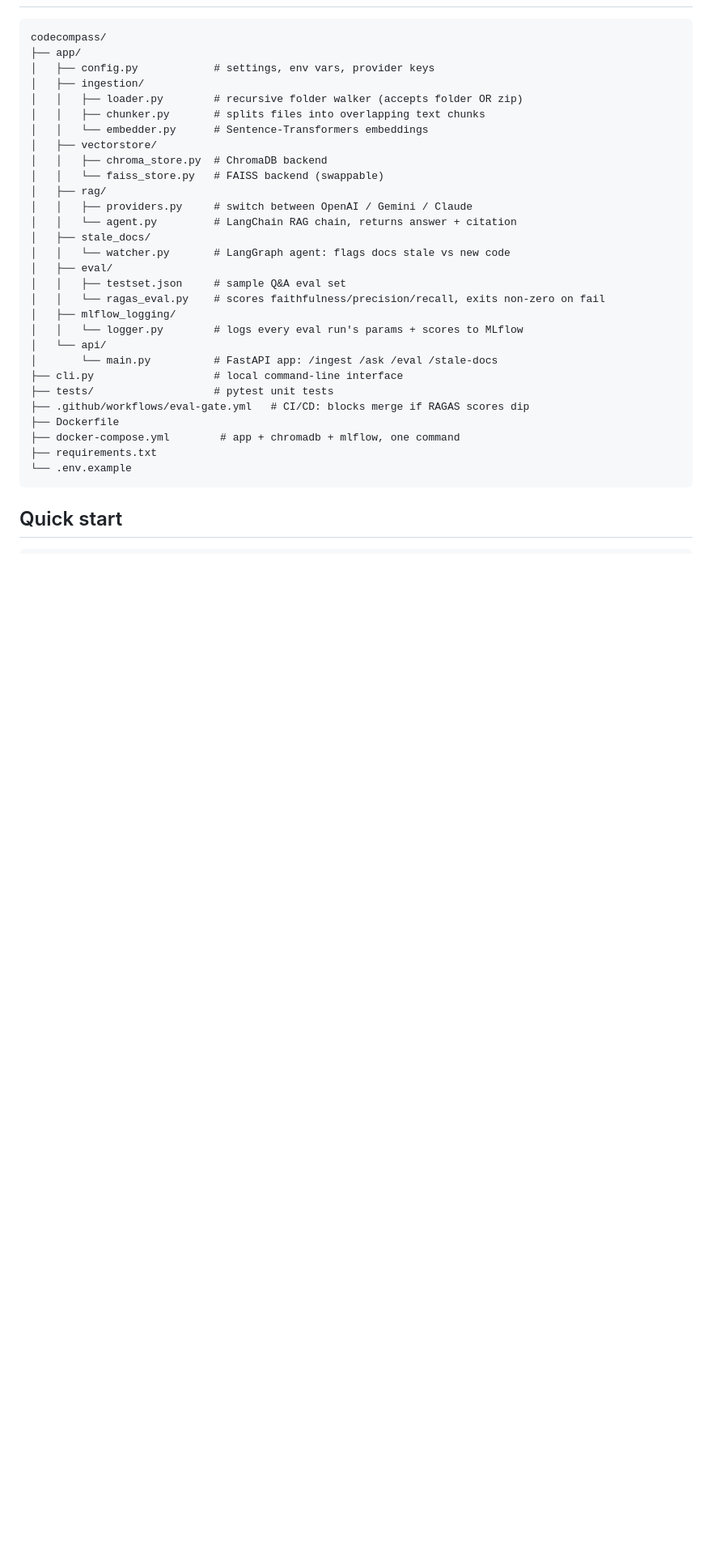
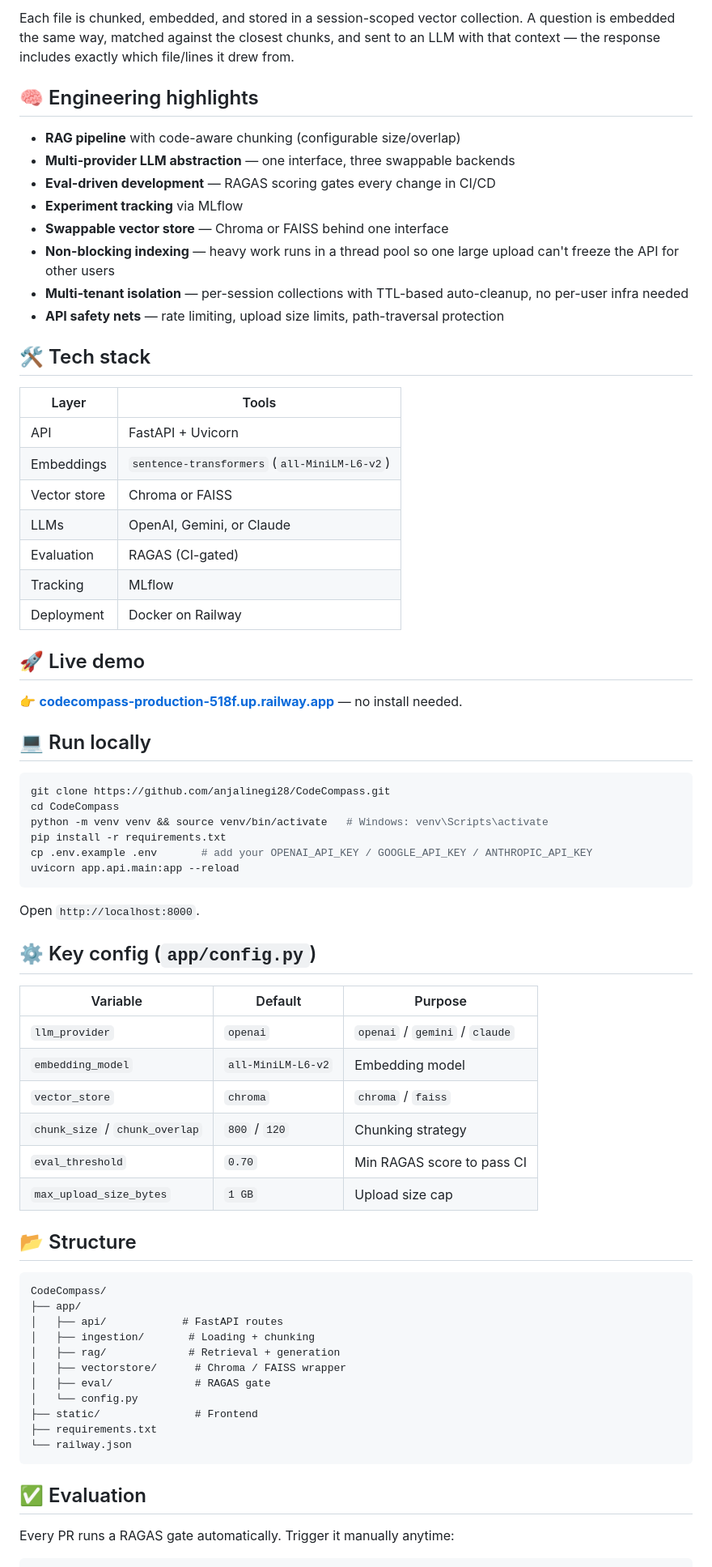
Before and after one commit to anjalinegi28/CodeCompass, a Markdown page: README.md, the part around one of its changes. Shown at 81% size. GitHub-like rendering; blank space fills up the shorter version.

````diff
--- a/README.md
+++ b/README.md
@@ -28,36 +42,73 @@ This means you give it a whole repo, not one file at a time.
+Each file is chunked, embedded, and stored in a session-scoped vector collection. A question is embedded the same way, matched against the closest chunks, and sent to an LLM with that context — the response includes exactly which file/lines it drew from.
+
+## 🧠 Engineering highlights
+
+- **RAG pipeline** with code-aware chunking (configurable size/overlap)
+- **Multi-provider LLM abstraction** — one interface, three swappable backends
+- **Eval-driven development** — RAGAS scoring gates every change in CI/CD
+- **Experiment tracking** via MLflow
+- **Swappable vector store** — Chroma or FAISS behind one interface
+- **Non-blocking indexing** — heavy work runs in a thread pool so one large upload can't freeze the API for other users
+- **Multi-tenant isolation** — per-session collections with TTL-based auto-cleanup, no per-user infra needed
+- **API safety nets** — rate limiting, upload size limits, path-traversal protection
+
+## 🛠️ Tech stack
+
+| Layer | Tools |
+|---|---|
+| API | FastAPI + Uvicorn |
+| Embeddings | `sentence-transformers` (`all-MiniLM-L6-v2`) |
+| Vector store | Chroma or FAISS |
+| LLMs | OpenAI, Gemini, or Claude |
+| Evaluation | RAGAS (CI-gated) |
+| Tracking | MLflow |
+| Deployment | Docker on Railway |
+
+## 🚀 Live demo
+
+👉 **[codecompass-production-518f.up.railway.app](https://codecompass-production-518f.up.railway.app)** — no install needed.
+
+## 💻 Run locally
+
+```bash
+git clone https://github.com/anjalinegi28/CodeCompass.git
+cd CodeCompass
+python -m venv venv && source venv/bin/activate   # Windows: venv\Scripts\activate
+pip install -r requirements.txt
+cp .env.example .env       # add your OPENAI_API_KEY / GOOGLE_API_KEY / ANTHROPIC_API_KEY
+uvicorn app.api.main:app --reload
+```
+
+Open `http://localhost:8000`.
+
+## ⚙️ Key config (`app/config.py`)
+
+| Variable | Default | Purpose |
+|---|---|---|
+| `llm_provider` | `openai` | `openai` / `gemini` / `claude` |
+| `embedding_model` | `all-MiniLM-L6-v2` | Embedding model |
+| `vector_store` | `chroma` | `chroma` / `faiss` |
+| `chunk_size` / `chunk_overlap` | `800` / `120` | Chunking strategy |
+| `eval_threshold` | `0.70` | Min RAGAS score to pass CI |
+| `max_upload_size_bytes` | `1 GB` | Upload size cap |
+
+## 📂 Structure
 
 ```
-codecompass/
+CodeCompass/
 ├── app/
-│   ├── config.py            # settings, env vars, provider keys
-│   ├── ingestion/
-│   │   ├── loader.py        # recursive folder walker (accepts folder OR zip)
-│   │   ├── chunker.py       # splits files into overlapping text chunks
-│   │   └── embedder.py      # Sentence-Transformers embeddings
-│   ├── vectorstore/
-│   │   ├── chroma_store.py  # ChromaDB backend
-│   │   └── faiss_store.py   # FAISS backend (swappable)
-│   ├── rag/
-│   │   ├── providers.py     # switch between OpenAI / Gemini / Claude
-│   │   └── agent.py         # LangChain RAG chain, returns answer + citation
-│   ├── stale_docs/
-│   │   └── watcher.py       # LangGraph agent: flags docs stale vs new code
-│   ├── eval/
-│   │   ├── testset.json     # sample Q&A eval set
-│   │   └── ragas_eval.py    # scores faithfulness/precision/recall, exits non-zero on fail
-│   ├── mlflow_logging/
-│   │   └── logger.py        # logs every eval run's params + scores to MLflow
-│   └── api/
-│       └── main.py          # FastAPI app: /ingest /ask /eval /stale-docs
-├── cli.py                   # local command-line interface
-├── tests/                   # pytest unit tests
-├── .github/workflows/eval-gate.yml   # CI/CD: blocks merge if RAGAS scores dip
-├── Dockerfile
-├── docker-compose.yml        # app + chromadb + mlflow, one command
+│   ├── api/            # FastAPI routes
+│   ├── ingestion/       # Loading + chunking
+│   ├── rag/             # Retrieval + generation
+│   ├── vectorstore/      # Chroma / FAISS wrapper
+│   ├── eval/             # RAGAS gate
+│   └── config.py
+├── static/               # Frontend
 ├── requirements.txt
-└── .env.example
+└── railway.json
 ```
 
-## Quick start
+## ✅ Evaluation
 
+Every PR runs a RAGAS gate automatically. Trigger it manually anytime:
 ```bash
````
Also changed, not shown: other parts of README.md (+41 -54 lines).
